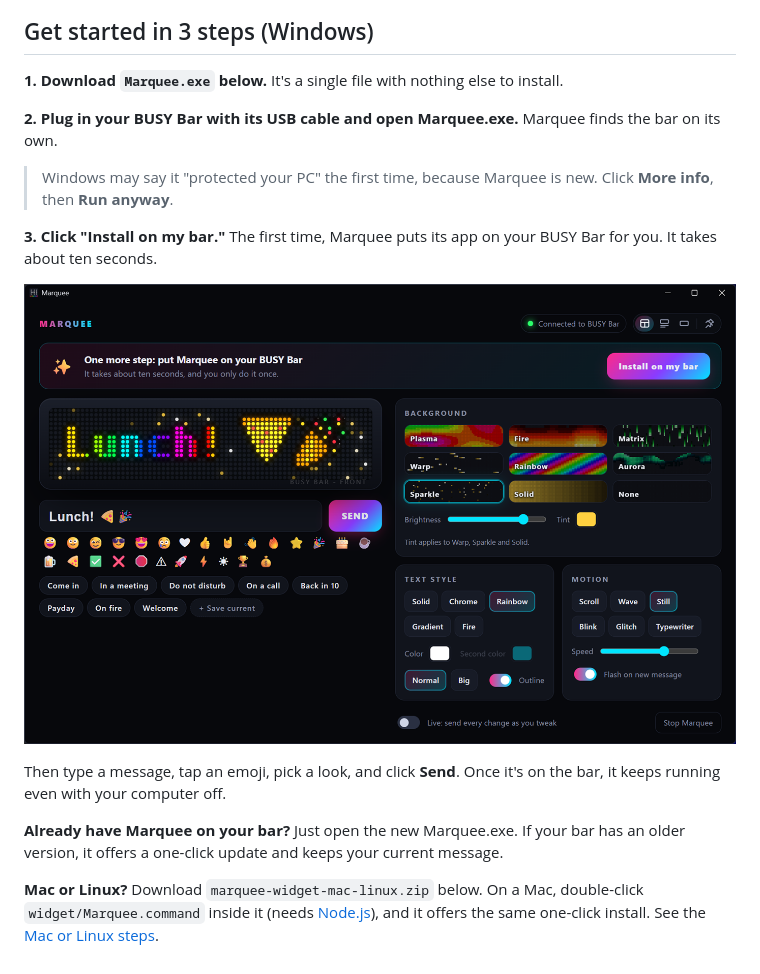
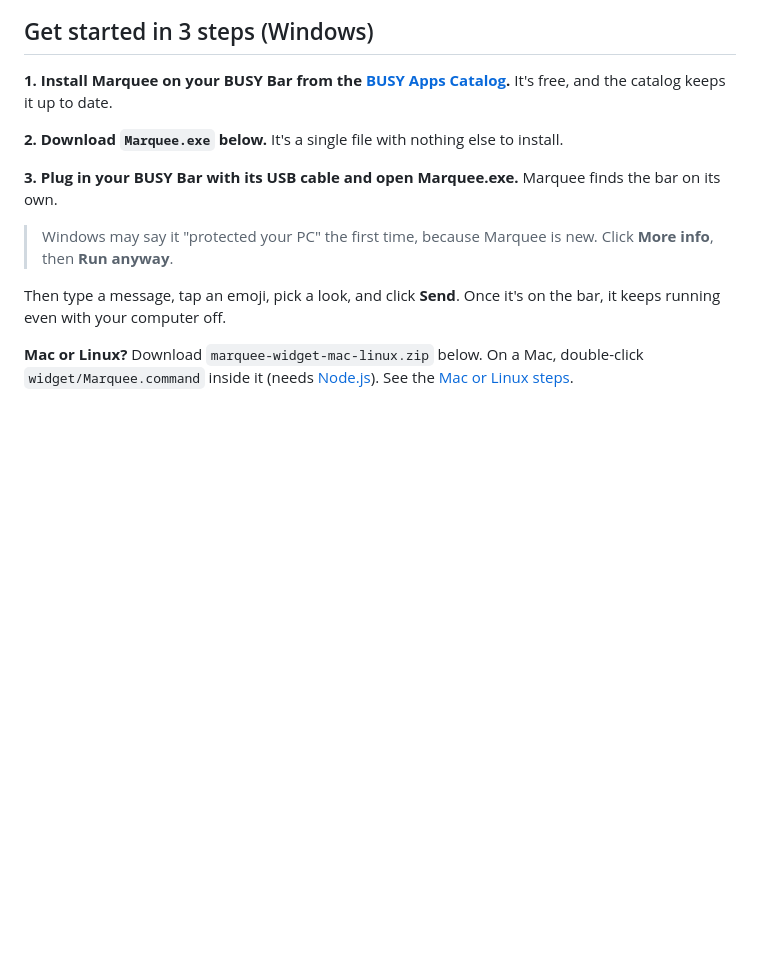
Before and after one commit to RocketGod-git/busy-bar-marquee, a Markdown page: .github/release-notes.md, the part around the change. Drawn GitHub-style; pictures changed too: docs/app-setup.png; blank space fills up the shorter version.

```diff
--- a/.github/release-notes.md
+++ b/.github/release-notes.md
@@ -2,18 +2,14 @@
 
 ## Get started in 3 steps (Windows)
 
-**1. Download `Marquee.exe` below.** It's a single file with nothing else to install.
+**1. Install Marquee on your BUSY Bar from the [BUSY Apps Catalog](https://apps.busy.app).** It's free, and the catalog keeps it up to date.
 
-**2. Plug in your BUSY Bar with its USB cable and open Marquee.exe.** Marquee finds the bar on its own.
+**2. Download `Marquee.exe` below.** It's a single file with nothing else to install.
+
+**3. Plug in your BUSY Bar with its USB cable and open Marquee.exe.** Marquee finds the bar on its own.
 
 > Windows may say it "protected your PC" the first time, because Marquee is new. Click **More info**, then **Run anyway**.
 
-**3. Click "Install on my bar."** The first time, Marquee puts its app on your BUSY Bar for you. It takes about ten seconds.
-
-<p align="center"><img src="https://raw.githubusercontent.com/RocketGod-git/busy-bar-marquee/main/docs/app-setup.png" width="760" alt="Marquee offering to install itself on the BUSY Bar with one click"></p>
-
 Then type a message, tap an emoji, pick a look, and click **Send**. Once it's on the bar, it keeps running even with your computer off.
 
-**Already have Marquee on your bar?** Just open the new Marquee.exe. If your bar has an older version, it offers a one-click update and keeps your current message.
-
-**Mac or Linux?** Download `marquee-widget-mac-linux.zip` below. On a Mac, double-click `widget/Marquee.command` inside it (needs [Node.js](https://nodejs.org)), and it offers the same one-click install. See the [Mac or Linux steps](https://github.com/RocketGod-git/busy-bar-marquee#mac-or-linux).
+**Mac or Linux?** Download `marquee-widget-mac-linux.zip` below. On a Mac, double-click `widget/Marquee.command` inside it (needs [Node.js](https://nodejs.org)). See the [Mac or Linux steps](https://github.com/RocketGod-git/busy-bar-marquee#mac-or-linux).
```
Also changed, not shown: README.md (+19 -12 lines), 12 other files.
